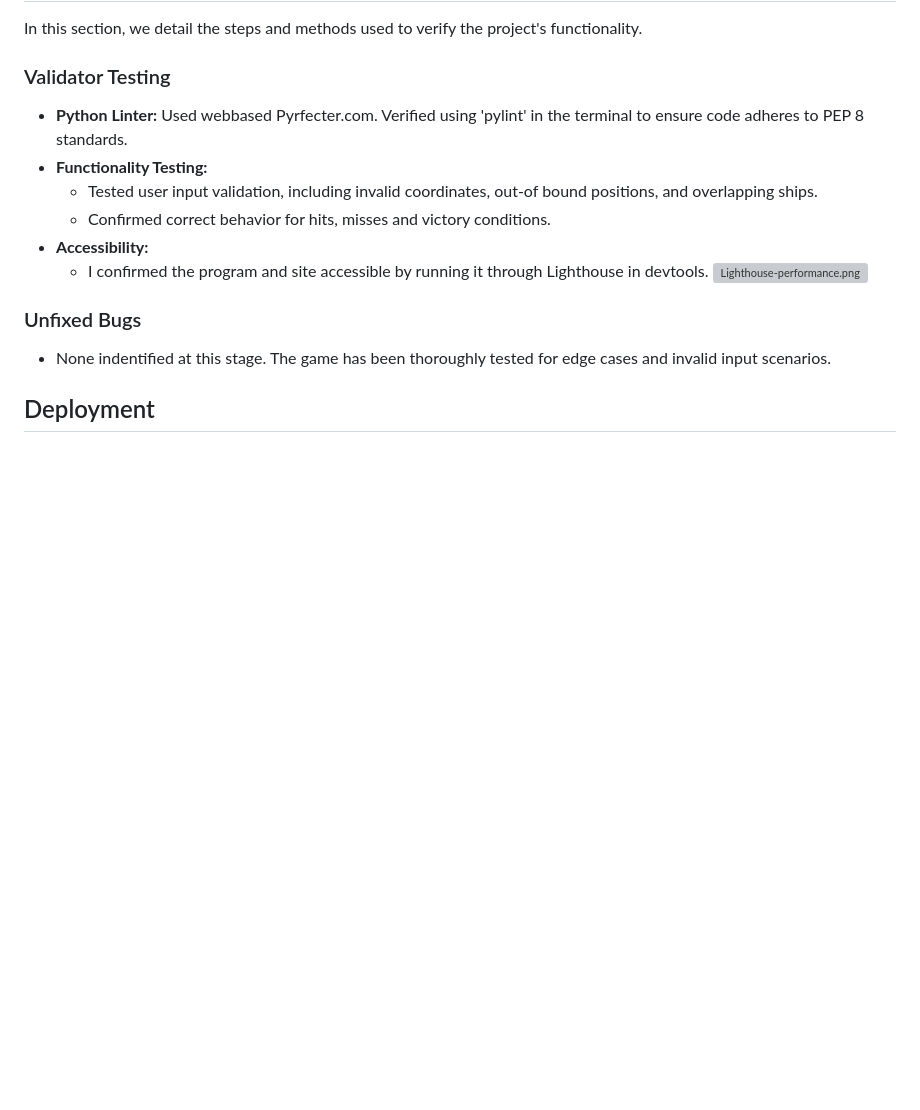
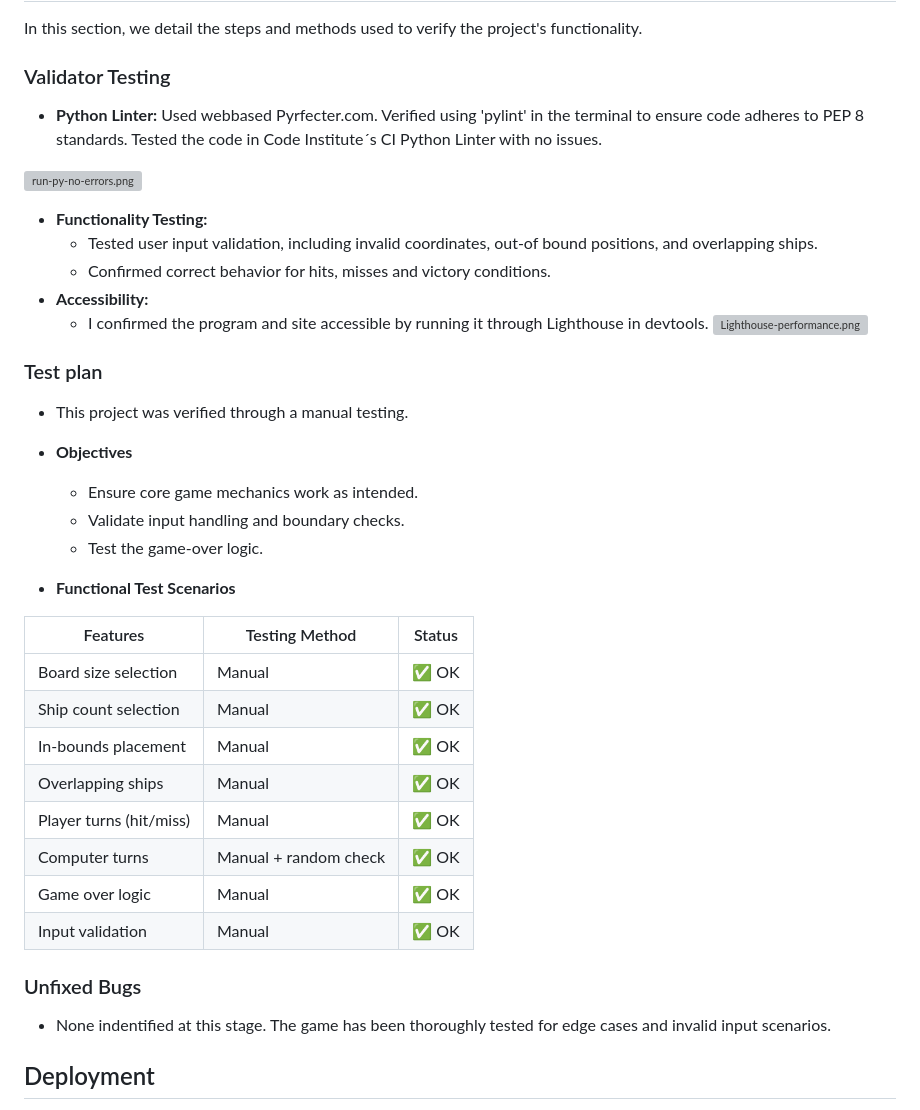
Before and after one commit to creanorcode/project_3, a Markdown page: README.md, the part around the change. Drawn GitHub-style; blank space fills up the shorter version; grey boxes are pictures that could not be loaded.

Commit message:
Updated the README.md with Test Plan and screenshots.

```diff
--- a/README.md
+++ b/README.md
@@ -138,13 +138,37 @@ In this section, we detail the steps and methods used to verify the project's fu
 
 ### Validator Testing
 
-- **Python Linter:** Used webbased Pyrfecter.com. Verified using 'pylint' in the terminal to ensure code adheres to PEP 8 standards.
+- **Python Linter:** Used webbased Pyrfecter.com. Verified using 'pylint' in the terminal to ensure code adheres to PEP 8 standards. Tested the code in Code Institute´s CI Python Linter with no issues.
+
+[![run-py-no-errors.png](https://i.postimg.cc/cC5MZLng/run-py-no-errors.png)](https://postimg.cc/ctw8BZT0)
+
 - **Functionality Testing:**
   - Tested user input validation, including invalid coordinates, out-of bound positions, and overlapping ships.
   - Confirmed correct behavior for hits, misses and victory conditions.
 - **Accessibility:**
   - I confirmed the program and site accessible by running it through Lighthouse in devtools.
   [![Lighthouse-performance.png](https://i.postimg.cc/G3PVkrkn/Lighthouse-performance.png)](https://postimg.cc/grJgWCSg)
+
+### Test plan
+  - This project was verified through a manual testing.
+
+- **Objectives**
+  - Ensure core game mechanics work as intended.
+  - Validate input handling and boundary checks.
+  - Test the game-over logic.
+
+- **Functional Test Scenarios**
+
+| Features                | Testing Method          | Status |
+|-------------------------|-------------------------|--------|
+| Board size selection    | Manual                  | ✅ OK  |
+| Ship count selection    | Manual                  | ✅ OK  |
+| In-bounds placement     | Manual                  | ✅ OK  |
+| Overlapping ships       | Manual                  | ✅ OK  |
+| Player turns (hit/miss) | Manual                  | ✅ OK  |
+| Computer turns          | Manual + random check   | ✅ OK  |
+| Game over logic         | Manual                  | ✅ OK  |
+| Input validation        | Manual                  | ✅ OK  |
 
 ### Unfixed Bugs
 
```
